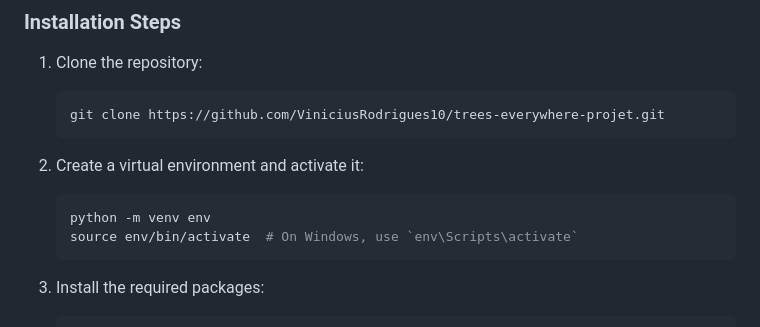
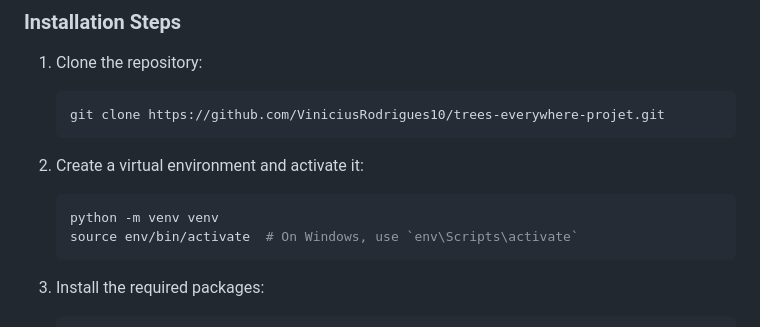
Before and after one commit to ViniciusRodrigues10/trees-everywhere-projet, a Markdown page: README.md, the part around the change. Drawn GitHub-style.

````diff
--- a/README.md
+++ b/README.md
@@ -55,7 +55,7 @@ This project is a Django application that allows users to plant trees and track
 2. Create a virtual environment and activate it:
 
     ```bash
-    python -m venv env
+    python -m venv venv
     source env/bin/activate  # On Windows, use `env\Scripts\activate`
     ```
 
````
